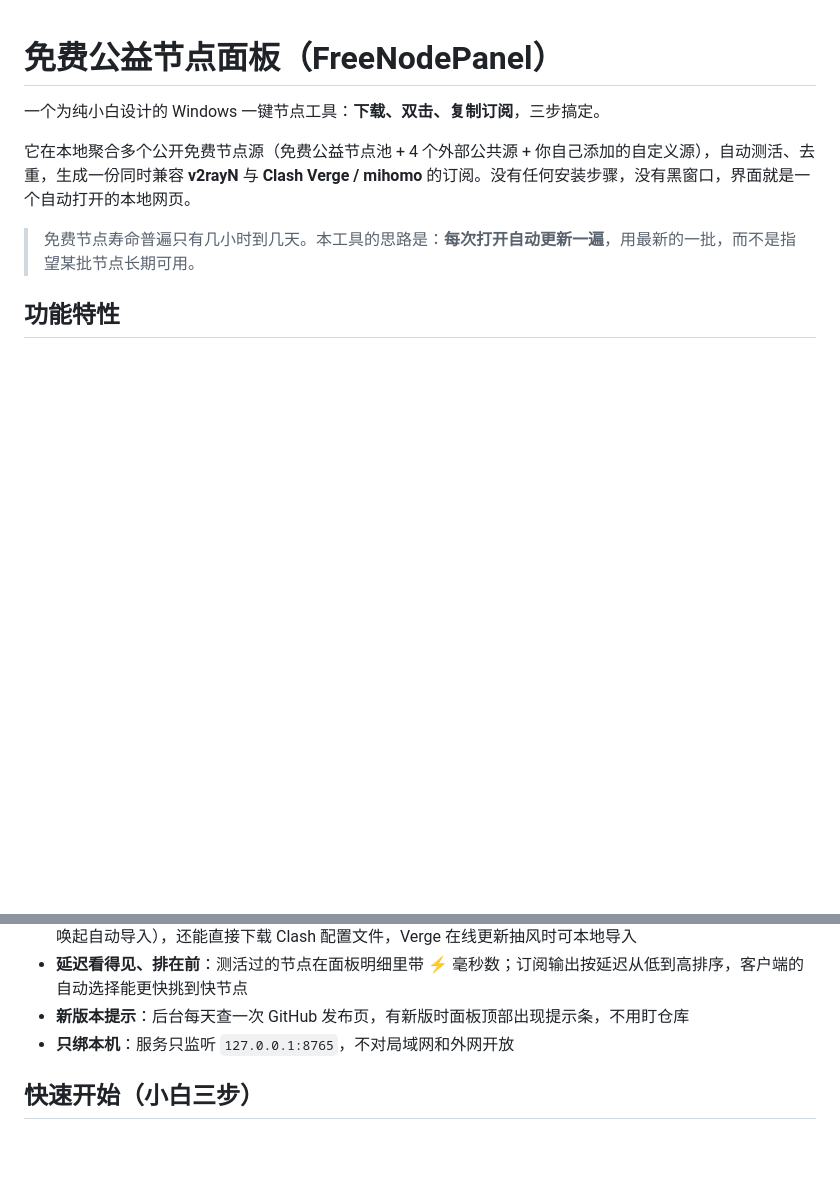
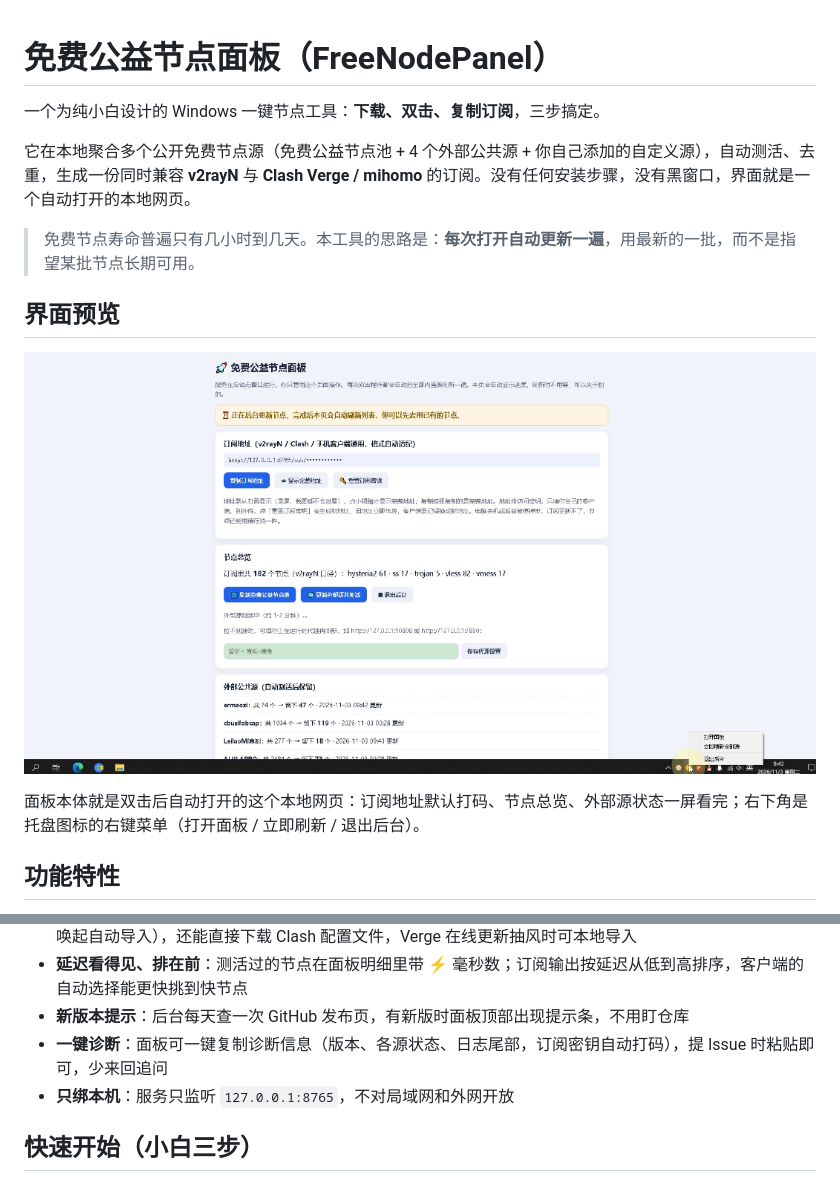
Before and after one commit to KJGX66F/FreeNodePanel, a Markdown page: README.md, 2 parts joined by grey strips. Drawn GitHub-style; pictures changed too: docs/panel.png (added); blank space fills up the shorter version.

```diff
--- a/README.md
+++ b/README.md
@@ -5,6 +5,12 @@
 它在本地聚合多个公开免费节点源（免费公益节点池 + 4 个外部公共源 + 你自己添加的自定义源），自动测活、去重，生成一份同时兼容 **v2rayN** 与 **Clash Verge / mihomo** 的订阅。没有任何安装步骤，没有黑窗口，界面就是一个自动打开的本地网页。
 
 > 免费节点寿命普遍只有几小时到几天。本工具的思路是：**每次打开自动更新一遍**，用最新的一批，而不是指望某批节点长期可用。
+
+## 界面预览
+
+![免费公益节点面板](docs/panel.png)
+
+面板本体就是双击后自动打开的这个本地网页：订阅地址默认打码、节点总览、外部源状态一屏看完；右下角是托盘图标的右键菜单（打开面板 / 立即刷新 / 退出后台）。
 
 ## 功能特性
 
@@ -22,6 +28,7 @@
 - **Clash 友好**：生成的配置内置本机 / 局域网直连规则；面板有「⚡ 一键导入 Clash Verge」按钮（`clash://` 唤起自动导入），还能直接下载 Clash 配置文件，Verge 在线更新抽风时可本地导入
 - **延迟看得见、排在前**：测活过的节点在面板明细里带 ⚡ 毫秒数；订阅输出按延迟从低到高排序，客户端的自动选择能更快挑到快节点
 - **新版本提示**：后台每天查一次 GitHub 发布页，有新版时面板顶部出现提示条，不用盯仓库
+- **一键诊断**：面板可一键复制诊断信息（版本、各源状态、日志尾部，订阅密钥自动打码），提 Issue 时粘贴即可，少来回追问
 - **只绑本机**：服务只监听 `127.0.0.1:8765`，不对局域网和外网开放
 
 ## 快速开始（小白三步）
```
Also changed, not shown: .github/ISSUE_TEMPLATE/bug_report.md (added, +29 -0 lines), .github/ISSUE_TEMPLATE/feature_request.md (added, +18 -0 lines), 10 other files.
